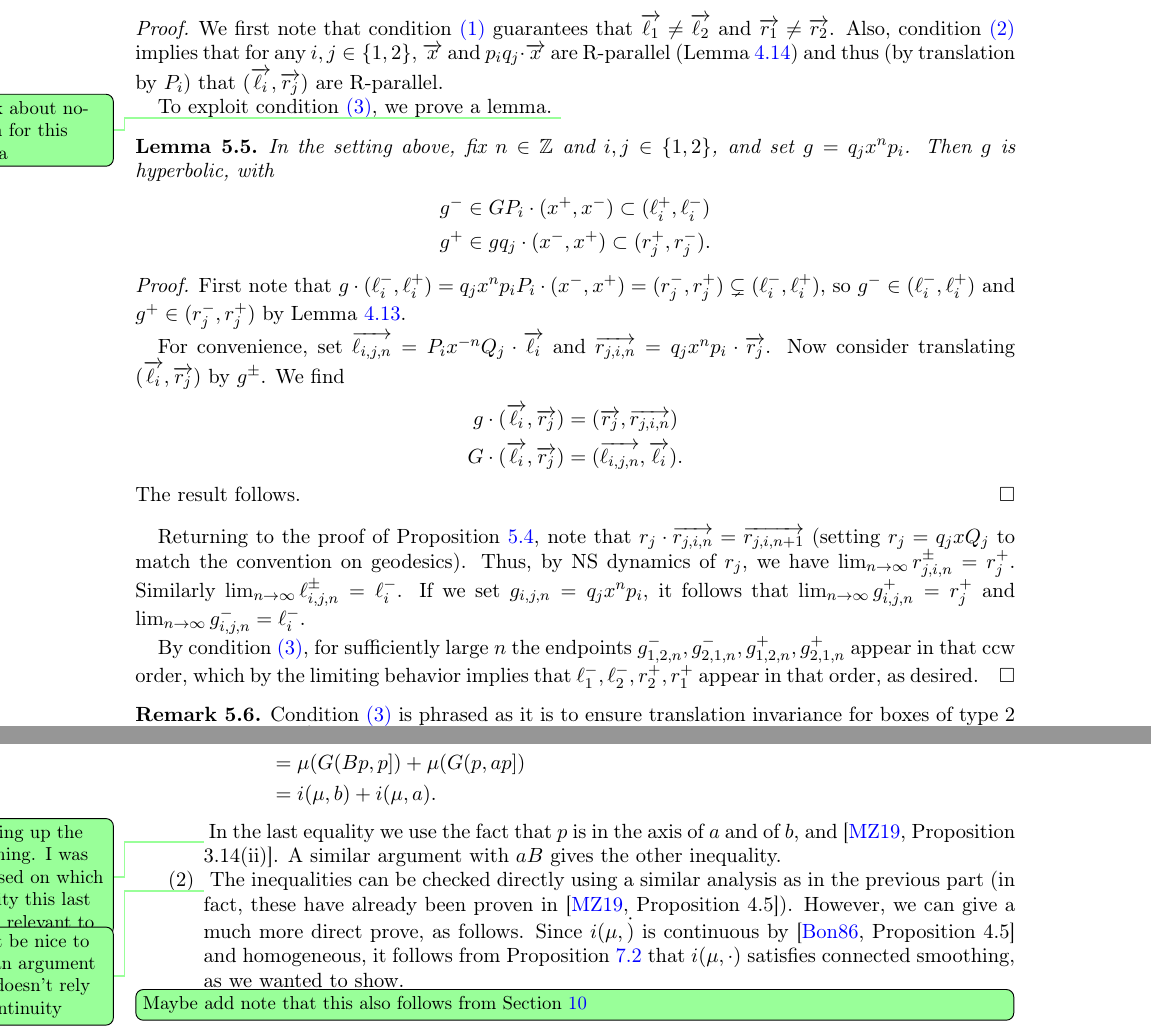
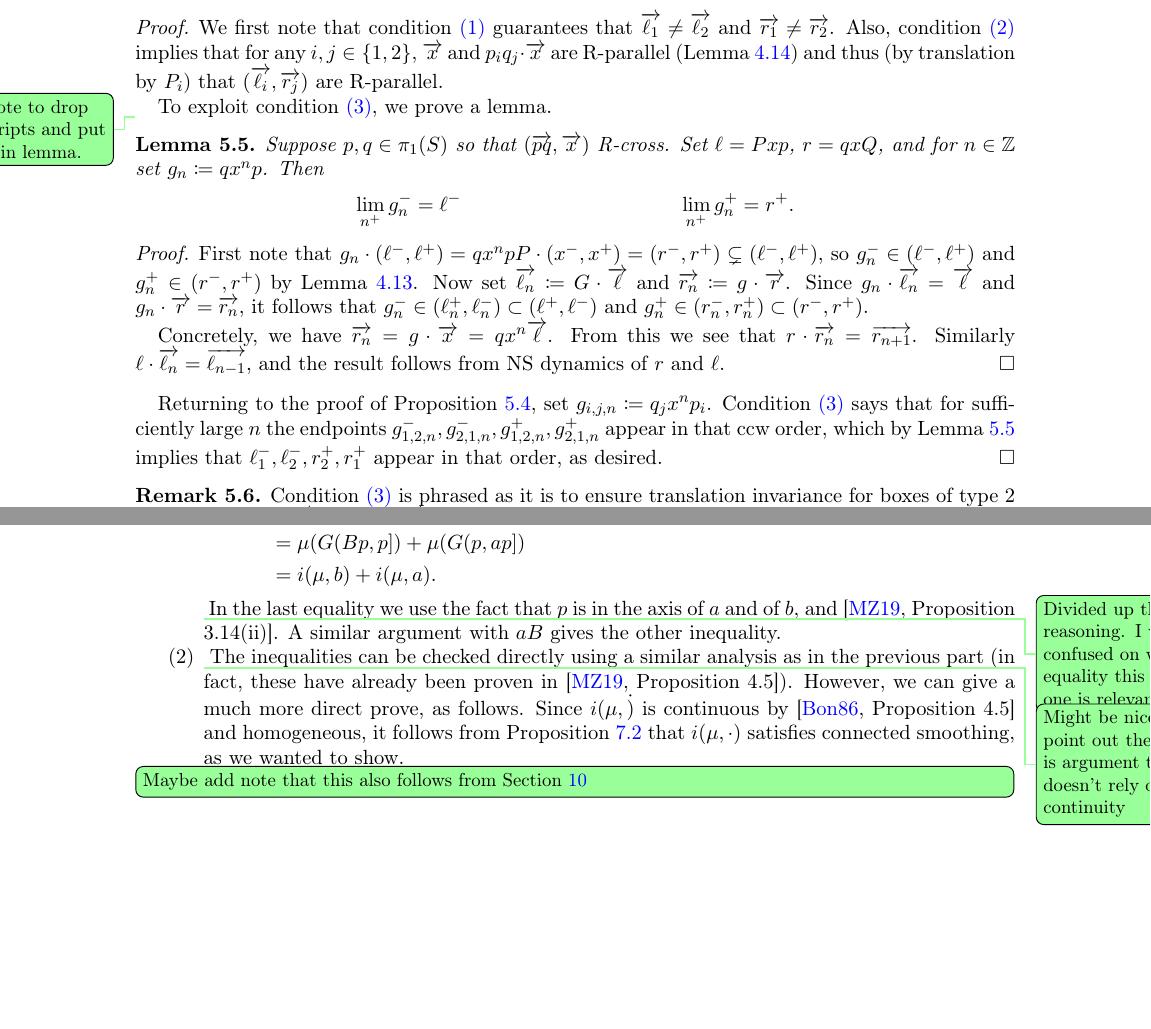
Before and after one commit to dpthurst/Currents-and-intersections, a LaTeX paper (Intersections.tex, which reads boxes.tex, necessary.tex): two parts of pages 36 and 90 of 93 before the commit and two parts of pages 36 and 89 of 92 after it, joined at a grey line, cut so that both start at the same text, the shorter picture padded with empty space. Compiled offline with pdfLaTeX.

Commit message:
Clean up box foundation proof

```diff
--- a/boxes.tex
+++ b/boxes.tex
@@ -168,48 +168,41 @@ make the following proposition work.
   $P_i$) that $(\ora{\ell_i}, \ora{r_j})$ are R-parallel.
 
   To exploit condition~\ref{item:box-diags-cross-lift}, we prove a lemma.
-  \DPTtodo{Think about notation for this lemma}
 
+  \DPTtodo{Rewrote to drop subscripts and put more in lemma.}
   \begin{lemma}\label{lem:box-endpoints}
-    In the setting above, fix $n \in \bbZ$ and $i,j \in \{1,2\}$, and
-    set $g = q_j x^n p_i$. Then $g$ is hyperbolic, with
+    Suppose $p,q \in \pi_1(S)$ so that $(\ora{pq},\ora{x})$ R-cross.
+    Set $\ell = Pxp$, $r = qxQ$, and
+    for $n \in \bbZ$ set $g_n \coloneqq q x^n p$. Then
     \begin{align*}
-      g^- &\in G P_i \cdot (x^+,x^-) \subset (\ell_i^+,\ell_i^-)\\
-      g^+ &\in g q_j \cdot (x^-,x^+) \subset (r_j^+,r_j^-).
-%      g^- &\in P_i x^{-n}Q_j P_i \cdot (x^+,x^-) \subset (\ell_i^+,\ell_i^-)\\
-%      g^+ &\in q_j x^n p_i q_j \cdot (x^-,x^+) \subset (r_j^+,r_j^-).
+      \lim_{n^+} g_n^- &= \ell^- &
+      \lim_{n^+} g_n^+ &= r^+.
     \end{align*}
   \end{lemma}
 
   \begin{proof}
-    First note that $g \cdot (\ell_i^-,\ell_i^+) = q_j x^n p_i P_i
-    \cdot (x^-,x^+) = (r_j^-,r_j^+) \subsetneq (\ell_i^-,\ell_i^+)$, so
-    $g^- \in (\ell_i^-,\ell_i^+)$ and $g^+ \in (r_j^-,r_j^+)$ by Lemma~\ref{lem:NS-dynamics}.
+    First note that $g_n \cdot (\ell^-,\ell^+) = q x^n p P
+    \cdot (x^-,x^+) = (r^-,r^+) \subsetneq (\ell^-,\ell^+)$, so
+    $g_n^- \in (\ell^-,\ell^+)$ and $g_n^+ \in (r^-,r^+)$ by Lemma~\ref{lem:NS-dynamics}.
+    Now set
+    $\ora{\ell_n} \coloneqq G \cdot \ora{\ell}$ and
+    $\ora{r_n} \coloneqq g \cdot \ora{r}$. Since $g_n \cdot
+    \ora{\ell_n} = \ora{\ell}$ and $g_n \cdot \ora{r} = \ora{r_n}$, it
+    follows that $g_n^- \in (\ell_n^+,\ell_n^-) \subset
+    (\ell^+,\ell^-)$ and $g_n^+ \in (r_n^-,r_n^+) \subset (r^-,r^+)$.
 
-    For convenience, set
-    $\ora{\ell_{i,j,n}} = P_i x^{-n}Q_j \cdot \ora{\ell_i}$ and
-    $\ora{r_{j,i,n}} = q_j x^n p_i \cdot \ora{r_j}$. Now consider
-    translating $(\ora{\ell_i}, \ora{r_j})$ by $g^\pm$. We find
-    \begin{align*}
-      g \cdot (\ora{\ell_i}, \ora{r_j}) &= (\ora{r_j}, \ora{r_{j,i,n}})\\
-      G \cdot (\ora{\ell_i}, \ora{r_j}) &= (\ora{\ell_{i,j,n}}, \ora{\ell_i}).
-    \end{align*}
-    The result follows.
+    Concretely, we have $\ora{r_n} = g \cdot \ora{x} = q x^n
+    \ora{\ell}$. From this we see that $r \cdot \ora{r_n} =
+    \ora{r_{n+1}}$. Similarly $\ell \cdot
+    \ora{\ell_n} = \ora{\ell_{n-1}}$, and the result follows from NS
+    dynamics of $r$ and~$\ell$.
   \end{proof}
 
-  Returning to the proof of Proposition~\ref{prop:rh-boxes}, note that
-  $r_j \cdot \ora{r_{j,i,n}} = \ora{r_{j,i,n+1}}$ (setting
-  $r_j = q_jxQ_j$ to match the convention on geodesics). Thus, by NS
-  dynamics of $r_j$, we have
-  $\lim_{n\to\infty} r_{j,i,n}^\pm = r_j^+$. Similarly
-  $\lim_{n\to\infty} \ell_{i,j,n}^\pm = \ell_i^-$. If we set
-  $g_{i,j,n} = q_j x^n p_i$, it follows that
-  $\lim_{n\to\infty} g_{i,j,n}^+ = r_j^+$ and
-  $\lim_{n\to\infty} g_{i,j,n}^- = \ell_i^-$.
-
-  By condition~\ref{item:box-diags-cross-lift}, for sufficiently large $n$
+  Returning to the proof of Proposition~\ref{prop:rh-boxes}, set
+  $g_{i,j,n} \coloneqq q_j x^n p_i$.
+  Condition~\ref{item:box-diags-cross-lift} says that for sufficiently large $n$
   the endpoints $g_{1,2,n}^-, g_{2,1,n}^-, g_{1,2,n}^+, g_{2,1,n}^+$
-  appear in that ccw order, which by the limiting behavior implies
+  appear in that ccw order, which by Lemma~\ref{lem:box-endpoints} implies
   that $\ell_1^-,\ell_2^-,r_2^+,r_1^+$ appear in that order, as desired.
 \end{proof}
 
--- a/necessary.tex
+++ b/necessary.tex
@@ -78,12 +78,12 @@ We have $p$ and $y= a \cdot p$ are in $\ora{a}$. Thus
              &= \mu(G(B p, p]) + \mu(G(p, ap])\\
                &= i(\mu, b) + i(\mu, a).
 \end{align*}
-\DPTtodo{Dividing up the reasoning. I was confused on which equality this last one is relevant to}
+\DPTtodo{Divided up the reasoning. I was confused on which equality this last one is relevant to}
 In the last equality we use the fact that $p$ is in the
 axis of $a$ and of $b$, and~\cite[Proposition 3.14(ii)]{MZ19:PositivelyRatioed}.
 A similar argument with $aB$ gives the other inequality.
 \item
-  \DPTtodo{Might be nice to give an argument that doesn't rely on continuity}
+  \DPTtodo{Might be nice to point out there is argument that doesn't rely on continuity}
   The inequalities can be checked directly using a similar analysis as in the previous part (in fact, these have already been proven in~\cite[Proposition~4.5]{MZ19:PositivelyRatioed}).
 However, we can give a much more direct prove, as follows. Since $i(\mu, \dot)$ is continuous by~\cite[Proposition~4.5]{Bonahon86:EndsHyperbolicManifolds} and homogeneous, it follows from Proposition~\ref{prop:cont_conn_disc} that $i(\mu, \cdot)$ satisfies connected smoothing, as we wanted to show.
 \end{enumerate}
```
Also changed, not shown: Intersections.tex (+0 -3 lines), crossing.tex (+2 -2 lines), luo.tex (+0 -1 lines), boxes.tex (2 more changed lines).
